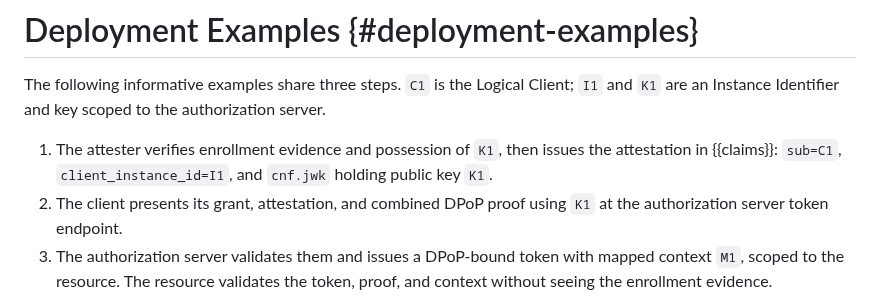
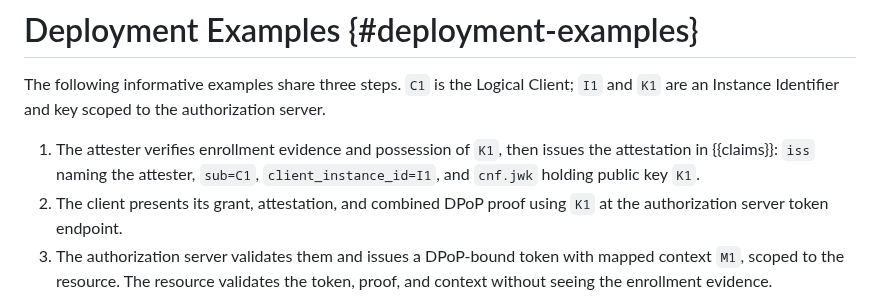
Before and after one commit to mcguinness/draft-mcguinness-oauth-client-instance-id, a Markdown page: draft-mcguinness-oauth-client-instance-id.md, the part around the change. GitHub-like rendering.

Commit message:
Include the required iss claim in the deployment example steps

```diff
--- a/draft-mcguinness-oauth-client-instance-id.md
+++ b/draft-mcguinness-oauth-client-instance-id.md
@@ -1074,8 +1074,9 @@ Logical Client; `I1` and `K1` are an Instance Identifier and key scoped
 to the authorization server.
 
 1. The attester verifies enrollment evidence and possession of `K1`,
-   then issues the attestation in {{claims}}: `sub=C1`,
-   `client_instance_id=I1`, and `cnf.jwk` holding public key `K1`.
+   then issues the attestation in {{claims}}: `iss` naming the attester,
+   `sub=C1`, `client_instance_id=I1`, and `cnf.jwk` holding public key
+   `K1`.
 2. The client presents its grant, attestation, and combined DPoP proof
    using `K1` at the authorization server token endpoint.
 3. The authorization server validates them and issues a DPoP-bound token
```
